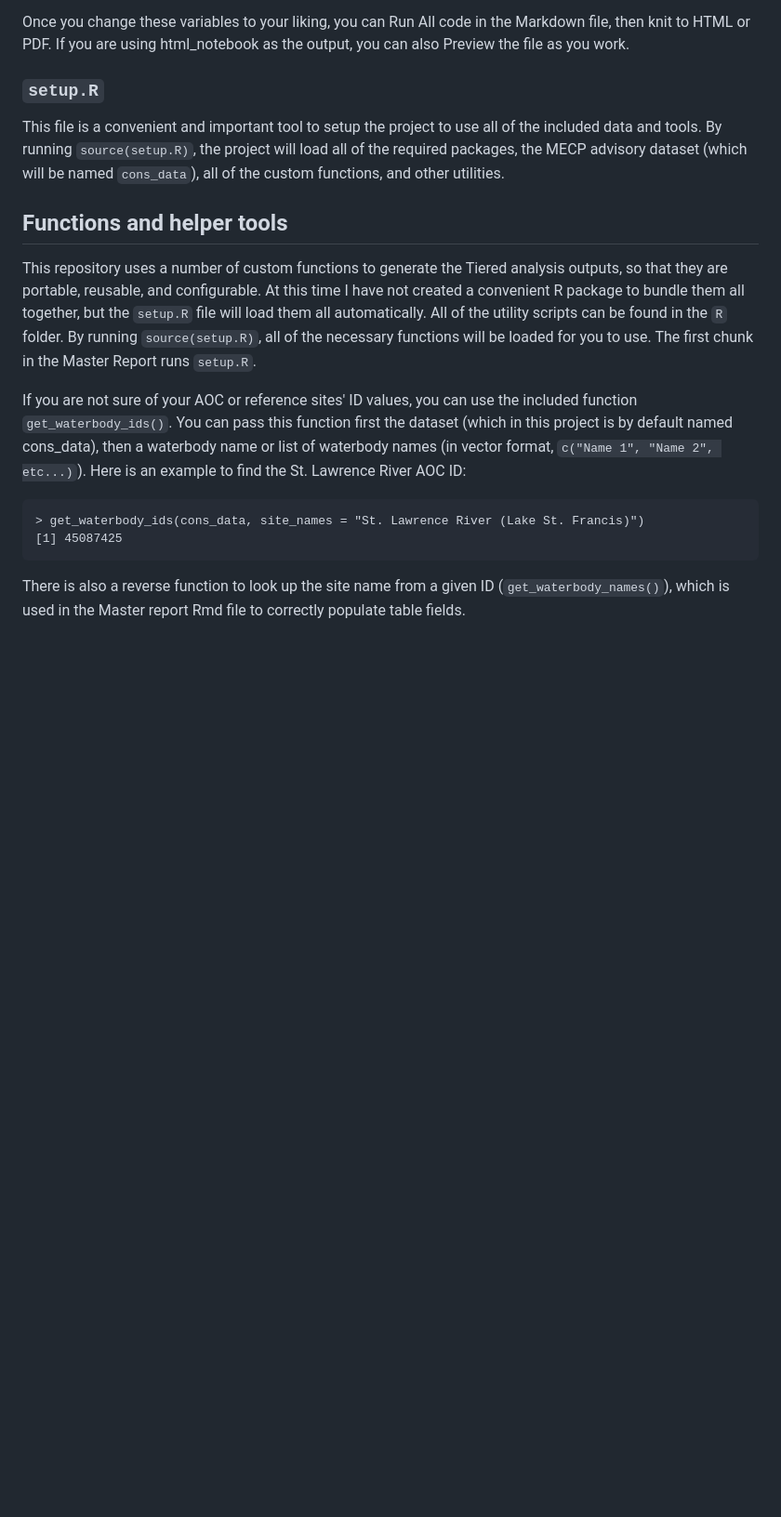
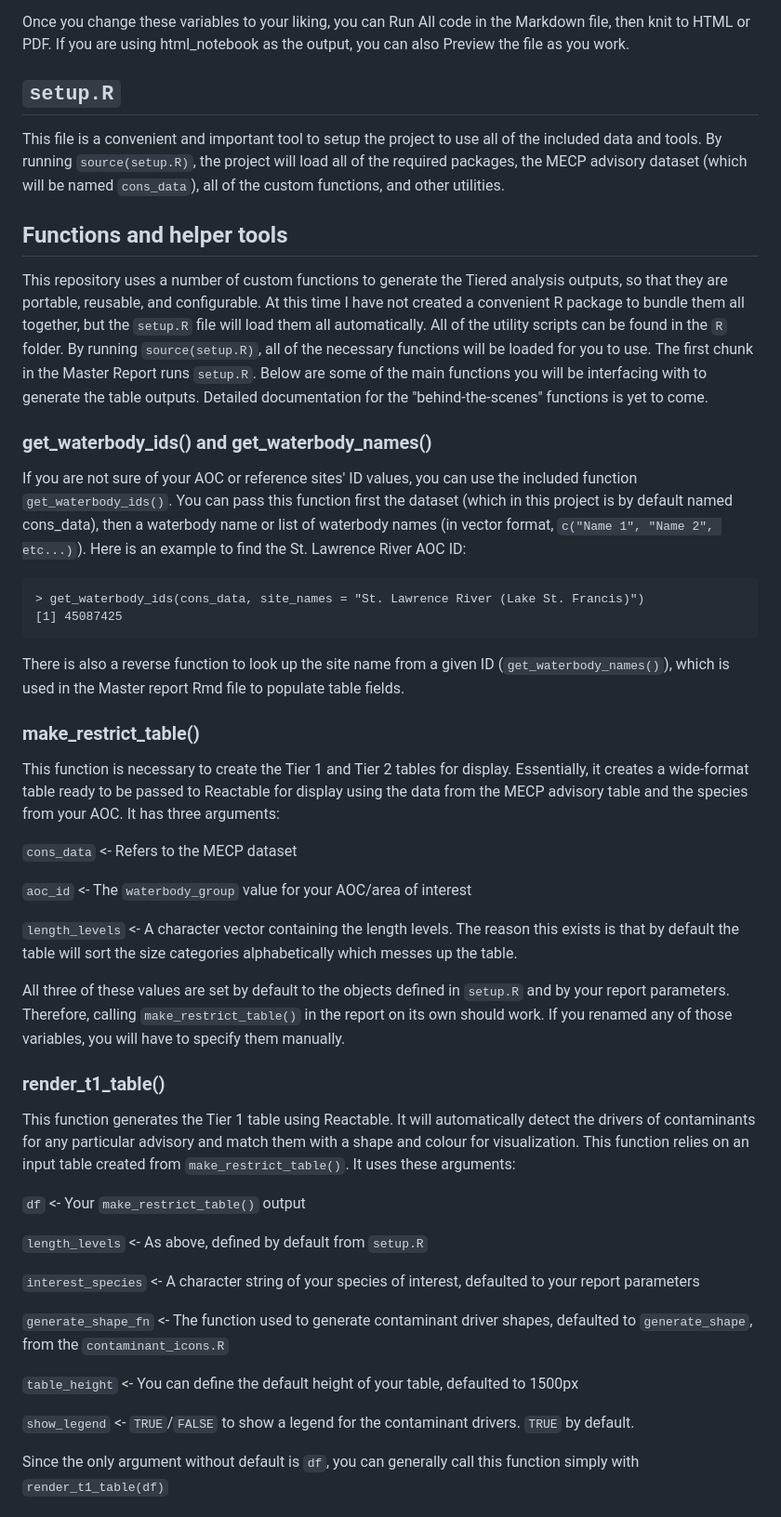
Before and after one commit to asdain/RAP-BUI-1-Tiered-Analysis, a Markdown page: README.md, the part around one of its changes. Shown at 93% size. GitHub-like rendering; blank space fills up the shorter version.

Commit message:
Update README.md
Updated README with more function explanations

````diff
--- a/README.md
+++ b/README.md
@@ -72,12 +72,13 @@ params:
 
 Once you change these variables to your liking, you can Run All code in the Markdown file, then knit to HTML or PDF. If you are using html_notebook as the output, you can also Preview the file as you work.
 
-### `setup.R`
+## `setup.R`
 This file is a convenient and important tool to setup the project to use all of the included data and tools. By running `source(setup.R)`, the project will load all of the required packages, the MECP advisory dataset (which will be named `cons_data`), all of the custom functions, and other utilities.
 
 ## Functions and helper tools
-This repository uses a number of custom functions to generate the Tiered analysis outputs, so that they are portable, reusable, and configurable. At this time I have not created a convenient R package to bundle them all together, but the `setup.R` file will load them all automatically. All of the utility scripts can be found in the `R` folder. By running `source(setup.R)`, all of the necessary functions will be loaded for you to use. The first chunk in the Master Report runs `setup.R`.
+This repository uses a number of custom functions to generate the Tiered analysis outputs, so that they are portable, reusable, and configurable. At this time I have not created a convenient R package to bundle them all together, but the `setup.R` file will load them all automatically. All of the utility scripts can be found in the `R` folder. By running `source(setup.R)`, all of the necessary functions will be loaded for you to use. The first chunk in the Master Report runs `setup.R`. Below are some of the main functions you will be interfacing with to generate the table outputs. Detailed documentation for the "behind-the-scenes" functions is yet to come.
 
+### get_waterbody_ids() and get_waterbody_names()
 If you are not sure of your AOC or reference sites' ID values, you can use the included function `get_waterbody_ids()`. You can pass this function first the dataset (which in this project is by default named cons_data), then a waterbody name or list of waterbody names (in vector format,  `c("Name 1", "Name 2", etc...)`). Here is an example to find the St. Lawrence River AOC ID:
 
 ```
@@ -85,4 +86,34 @@ If you are not sure of your AOC or reference sites' ID values, you can use the i
 [1] 45087425
 ```
 
-There is also a reverse function to look up the site name from a given ID (`get_waterbody_names()`), which is used in the Master report Rmd file to correctly populate table fields.
+There is also a reverse function to look up the site name from a given ID (`get_waterbody_names()`), which is used in the Master report Rmd file to populate table fields.
+
+### make_restrict_table()
+This function is necessary to create the Tier 1 and Tier 2 tables for display. Essentially, it creates a wide-format table ready to be passed to Reactable for display using the data from the MECP advisory table and the species from your AOC. It has three arguments:
+
+`cons_data` <- Refers to the MECP dataset
+
+`aoc_id` <- The `waterbody_group` value for your AOC/area of interest
+
+`length_levels` <- A character vector containing the length levels. The reason this exists is that by default the table will sort the size categories alphabetically which messes up the table.
+
+All three of these values are set by default to the objects defined in `setup.R` and by your report parameters. Therefore, calling `make_restrict_table()` in the report on its own should work. If you renamed any of those variables, you will have to specify them manually.
+
+### render_t1_table()
+This function generates the Tier 1 table using Reactable. It will automatically detect the drivers of contaminants for any particular advisory and match them with a shape and colour for visualization. This function relies on an input table created from `make_restrict_table()`. It uses these arguments:
+
+`df` <- Your `make_restrict_table()` output
+
+`length_levels` <- As above, defined by default from `setup.R`
+
+`interest_species` <- A character string of your species of interest, defaulted to your report parameters
+
+`generate_shape_fn` <- The function used to generate contaminant driver shapes, defaulted to `generate_shape`, from the `contaminant_icons.R`
+
+`table_height` <- You can define the default height of your table, defaulted to 1500px
+
+`show_legend` <- `TRUE`/`FALSE` to show a legend for the contaminant drivers. `TRUE` by default.
+
+Since the only argument without default is `df`, you can generally call this function simply with `render_t1_table(df)`
+
+
````
Also changed, not shown: other parts of README.md (+16 -0 lines).
